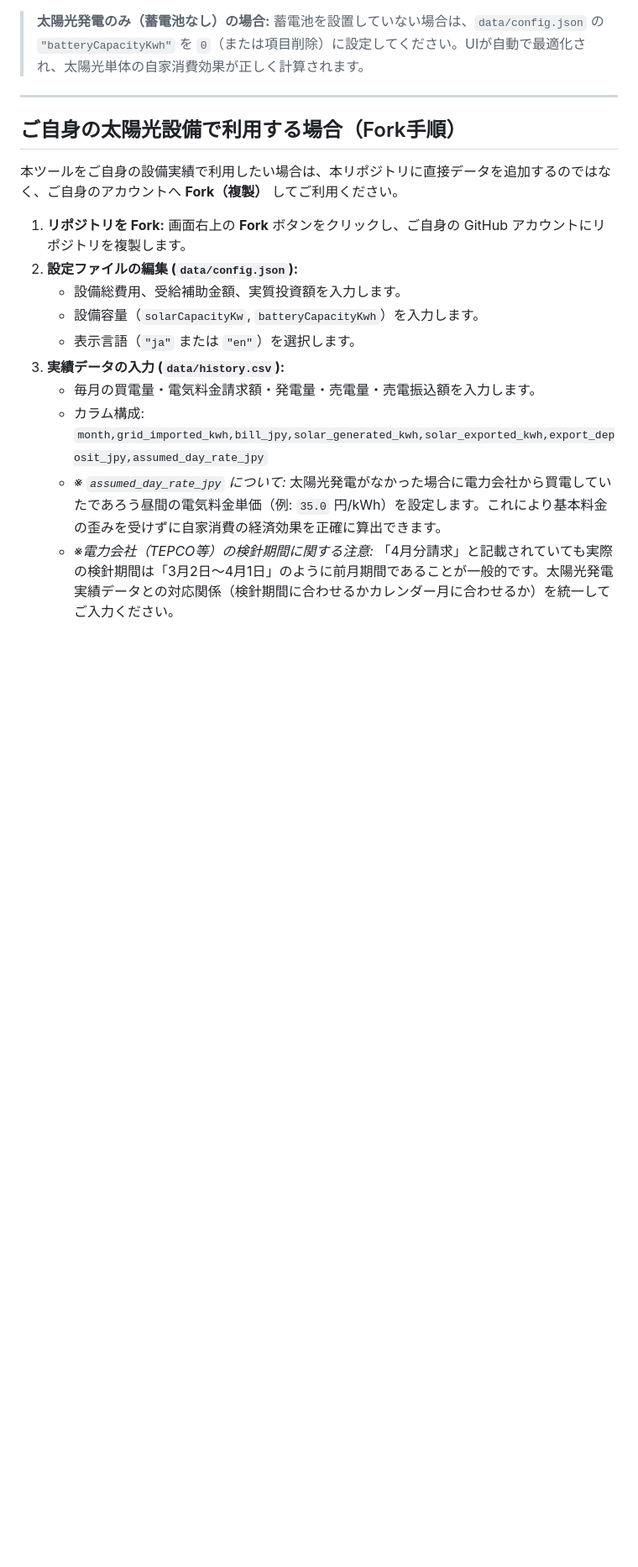
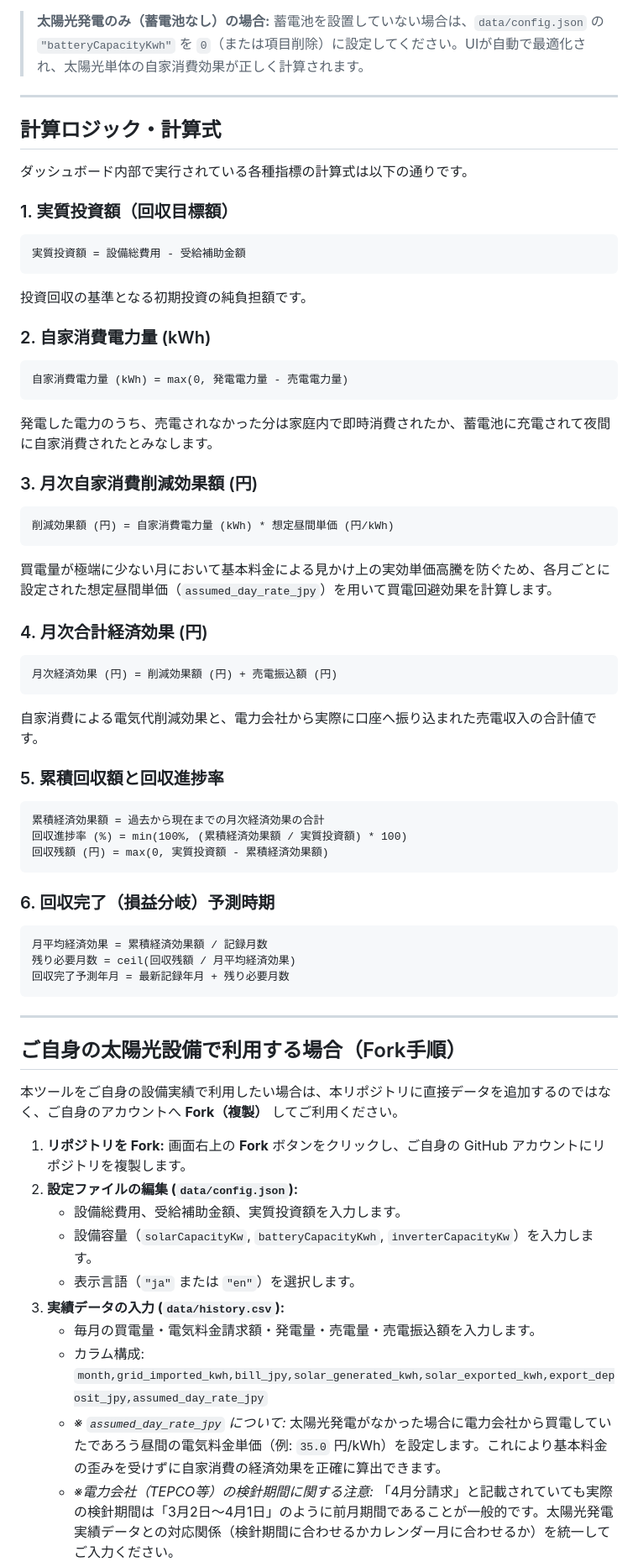
Before and after one commit to inexcession/solarDeprecation, a Markdown page: README.ja.md, the part around one of its changes. Shown at 84% size. Drawn GitHub-style; blank space fills up the shorter version.

Commit message:
Document calculation methodology and formulas in English and Japanese READMEs

````diff
--- a/README.ja.md
+++ b/README.ja.md
@@ -16,6 +16,50 @@
 
 ---
 
+## 計算ロジック・計算式
+
+ダッシュボード内部で実行されている各種指標の計算式は以下の通りです。
+
+### 1. 実質投資額（回収目標額）
+```
+実質投資額 = 設備総費用 - 受給補助金額
+```
+投資回収の基準となる初期投資の純負担額です。
+
+### 2. 自家消費電力量 (kWh)
+```
+自家消費電力量 (kWh) = max(0, 発電電力量 - 売電電力量)
+```
+発電した電力のうち、売電されなかった分は家庭内で即時消費されたか、蓄電池に充電されて夜間に自家消費されたとみなします。
+
+### 3. 月次自家消費削減効果額 (円)
+```
+削減効果額 (円) = 自家消費電力量 (kWh) * 想定昼間単価 (円/kWh)
+```
+買電量が極端に少ない月において基本料金による見かけ上の実効単価高騰を防ぐため、各月ごとに設定された想定昼間単価（`assumed_day_rate_jpy`）を用いて買電回避効果を計算します。
+
+### 4. 月次合計経済効果 (円)
+```
+月次経済効果 (円) = 削減効果額 (円) + 売電振込額 (円)
+```
+自家消費による電気代削減効果と、電力会社から実際に口座へ振り込まれた売電収入の合計値です。
+
+### 5. 累積回収額と回収進捗率
+```
+累積経済効果額 = 過去から現在までの月次経済効果の合計
+回収進捗率 (%) = min(100%, (累積経済効果額 / 実質投資額) * 100)
+回収残額 (円) = max(0, 実質投資額 - 累積経済効果額)
+```
+
+### 6. 回収完了（損益分岐）予測時期
+```
+月平均経済効果 = 累積経済効果額 / 記録月数
+残り必要月数 = ceil(回収残額 / 月平均経済効果)
+回収完了予測年月 = 最新記録年月 + 残り必要月数
+```
+
+---
+
 ## ご自身の太陽光設備で利用する場合（Fork手順）
 
 本ツールをご自身の設備実績で利用したい場合は、本リポジトリに直接データを追加するのではなく、ご自身のアカウントへ **Fork（複製）** してご利用ください。
@@ -23,7 +67,7 @@
 1. **リポジトリを Fork:** 画面右上の **Fork** ボタンをクリックし、ご自身の GitHub アカウントにリポジトリを複製します。
 2. **設定ファイルの編集 (`data/config.json`):**
    - 設備総費用、受給補助金額、実質投資額を入力します。
-   - 設備容量（`solarCapacityKw`, `batteryCapacityKwh`）を入力します。
+   - 設備容量（`solarCapacityKw`, `batteryCapacityKwh`, `inverterCapacityKw`）を入力します。
    - 表示言語（`"ja"` または `"en"`）を選択します。
 3. **実績データの入力 (`data/history.csv`):**
    - 毎月の買電量・電気料金請求額・発電量・売電量・売電振込額を入力します。
````
Also changed, not shown: other parts of README.ja.md (+2 -2 lines), README.md (+47 -3 lines).
